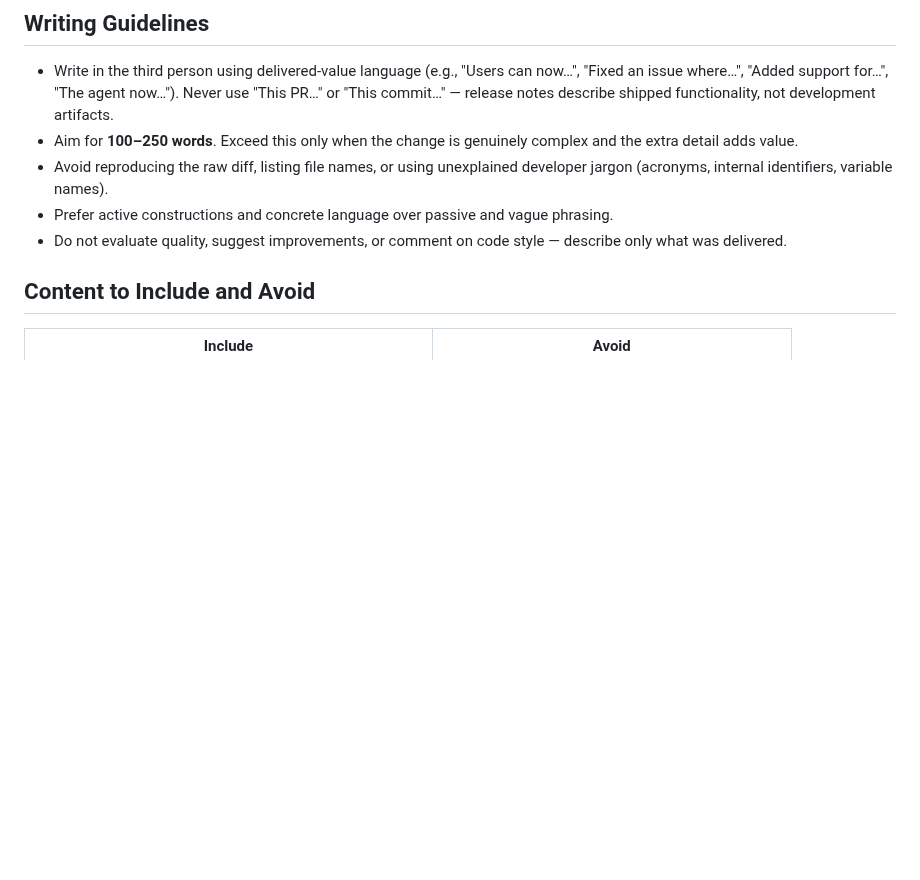
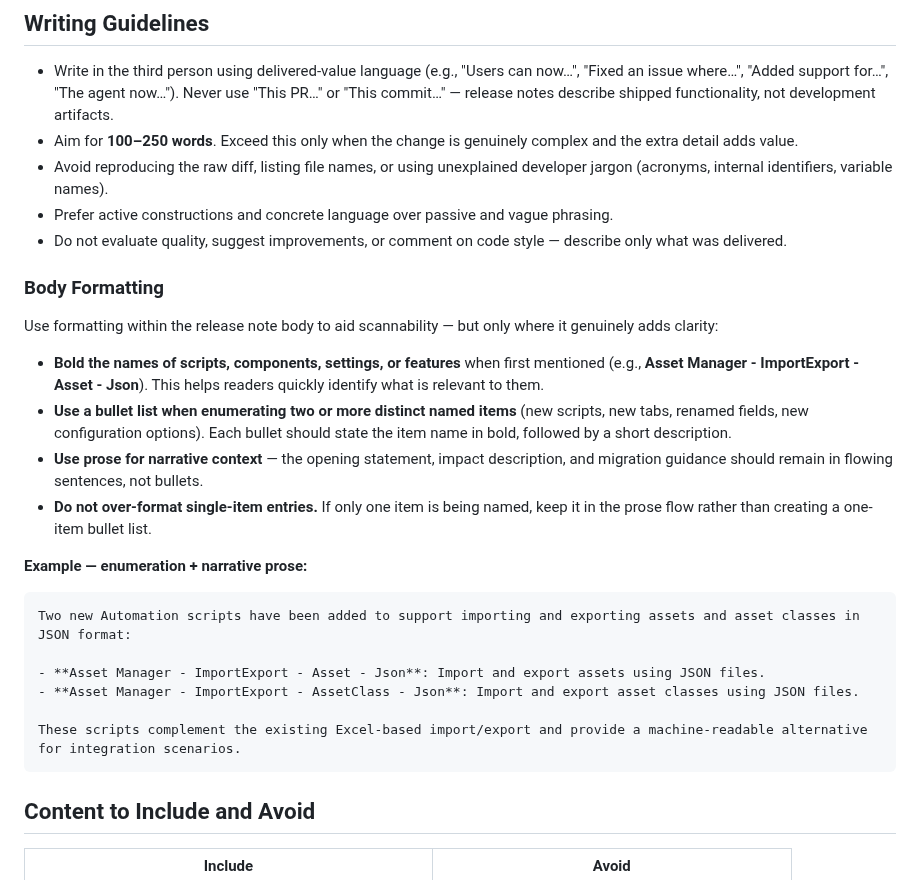
Before and after one commit to SkylineCommunications/_ReusableAgenticWorkflows, a Markdown page: agents/rn-write.agent.md, the part around the change. Rendered like a GitHub page; blank space fills up the shorter version.

Commit message:
docs: add body formatting guidance to Writing Guidelines
- New 'Body Formatting' subsection with rules for when to use bullet lists,
  when to bold names, and when to keep prose flowing
- Added example showing enumeration + narrative prose side by side
- Addresses gap where agent produced dense prose instead of scannable
  bullet lists when enumerating multiple named items (scripts, tabs, fields)

Co-authored-by: Copilot <223556219+Copilot@users.noreply.github.com>

````diff
--- a/agents/rn-write.agent.md
+++ b/agents/rn-write.agent.md
@@ -55,6 +55,26 @@ A well-formed release note entry follows this order:
 * Avoid reproducing the raw diff, listing file names, or using unexplained developer jargon (acronyms, internal identifiers, variable names).
 * Prefer active constructions and concrete language over passive and vague phrasing.
 * Do not evaluate quality, suggest improvements, or comment on code style — describe only what was delivered.
+
+### Body Formatting
+
+Use formatting within the release note body to aid scannability — but only where it genuinely adds clarity:
+
+* **Bold the names of scripts, components, settings, or features** when first mentioned (e.g., **Asset Manager - ImportExport - Asset - Json**). This helps readers quickly identify what is relevant to them.
+* **Use a bullet list when enumerating two or more distinct named items** (new scripts, new tabs, renamed fields, new configuration options). Each bullet should state the item name in bold, followed by a short description.
+* **Use prose for narrative context** — the opening statement, impact description, and migration guidance should remain in flowing sentences, not bullets.
+* **Do not over-format single-item entries.** If only one item is being named, keep it in the prose flow rather than creating a one-item bullet list.
+
+**Example — enumeration + narrative prose:**
+
+```markdown
+Two new Automation scripts have been added to support importing and exporting assets and asset classes in JSON format:
+
+- **Asset Manager - ImportExport - Asset - Json**: Import and export assets using JSON files.
+- **Asset Manager - ImportExport - AssetClass - Json**: Import and export asset classes using JSON files.
+
+These scripts complement the existing Excel-based import/export and provide a machine-readable alternative for integration scenarios.
+```
 
 ## Content to Include and Avoid
 
````
